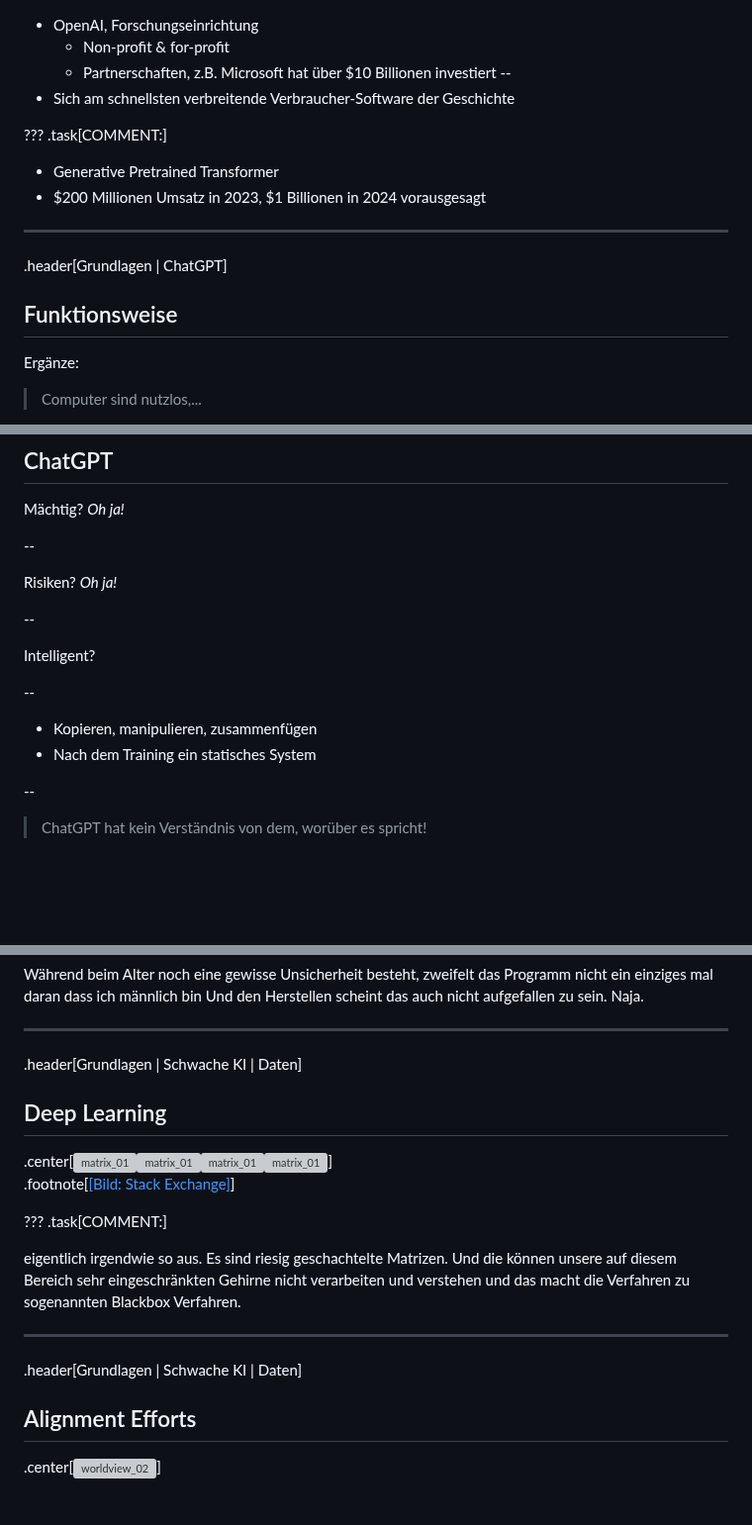
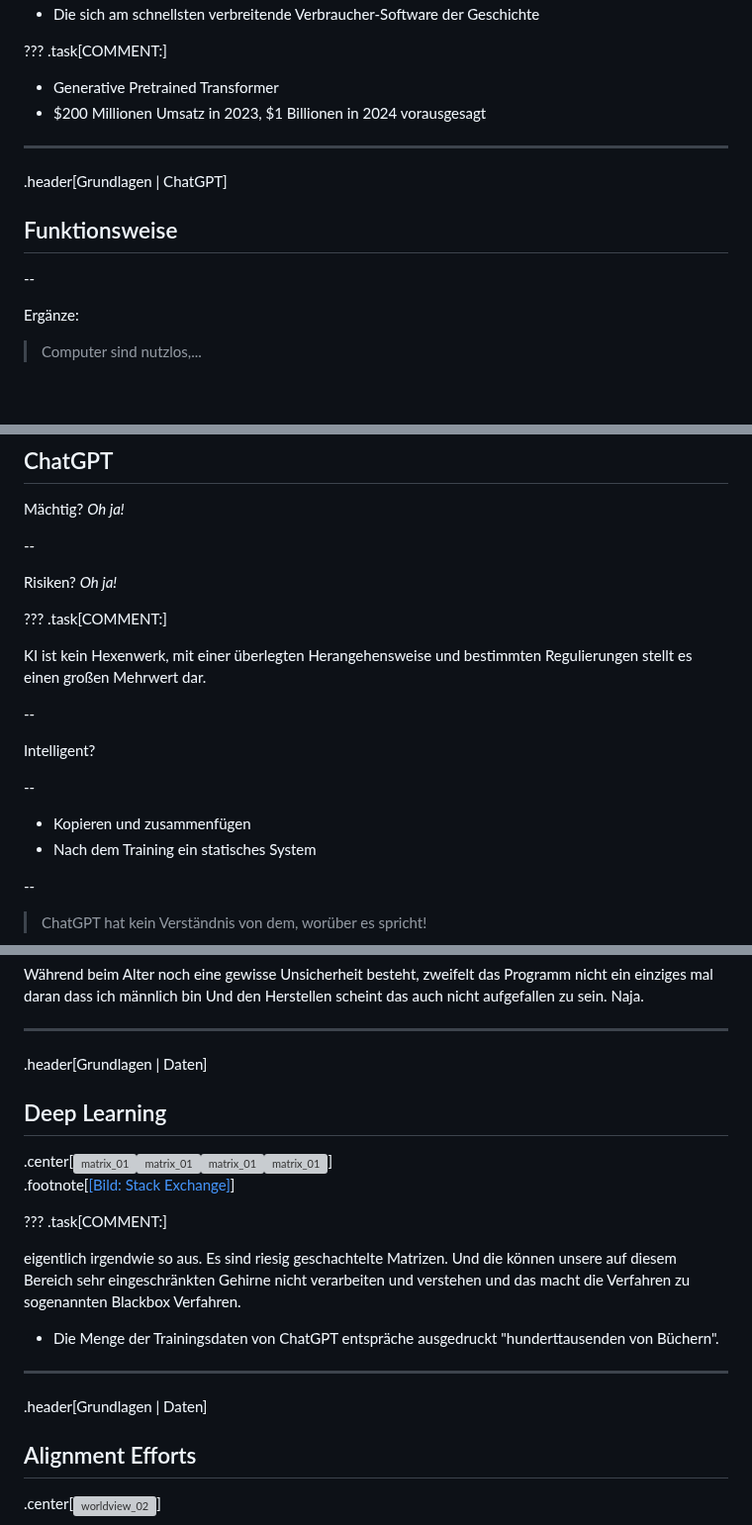
Before and after one commit to lenagieseke/dokleipzig_ki, a Markdown page: docs/dokleipzig_ki_23_02.md, 3 parts joined by grey strips. Shown at 99% size. GitHub-like rendering; blank space fills up the shorter version; grey boxes are pictures that could not be loaded.

```diff
--- a/docs/dokleipzig_ki_23_02.md
+++ b/docs/dokleipzig_ki_23_02.md
@@ -110,10 +86,5 @@ template:inverse
 --
-
-* OpenAI, Forschungseinrichtung
-    * Non-profit & for-profit
-    * Partnerschaften, z.B. Microsoft hat über $10 Billionen investiert
---
-* Sich am schnellsten verbreitende Verbraucher-Software der Geschichte
+* Die sich am schnellsten verbreitende Verbraucher-Software der Geschichte
 
 ???
 .task[COMMENT:]
@@ -125,6 +96,8 @@ template:inverse
 .header[Grundlagen | ChatGPT]
 
 ## Funktionsweise
+
+--
 
 Ergänze:
 
@@ -219,13 +191,19 @@ Mächtig? *Oh ja!*
 
 Risiken? *Oh ja!*
 
+
+???
+.task[COMMENT:]
+
+KI ist kein Hexenwerk, mit einer überlegten Herangehensweise und bestimmten Regulierungen stellt es einen großen Mehrwert dar.
+
 --
 
 Intelligent?
 
 --
 
-* Kopieren, manipulieren, zusammenfügen
+* Kopieren und zusammenfügen
 * Nach dem Training ein statisches System
 
 --
@@ -352,7 +330,7 @@ Finde den Fehler.
 Während beim Alter noch eine gewisse Unsicherheit besteht, zweifelt das Programm nicht ein einziges mal daran dass ich männlich bin Und den Herstellen scheint das auch nicht aufgefallen zu sein. Naja.
 
 ---
-.header[Grundlagen | Schwache KI | Daten]
+.header[Grundlagen | Daten]
 
 
 ## Deep Learning
@@ -366,9 +344,11 @@ Während beim Alter noch eine gewisse Unsicherheit besteht, zweifelt das Program
 
 eigentlich irgendwie so aus. Es sind riesig geschachtelte Matrizen. Und die können unsere auf diesem Bereich sehr eingeschränkten Gehirne nicht verarbeiten und verstehen und das macht die Verfahren zu sogenannten Blackbox Verfahren.
 
+* Die Menge der Trainingsdaten von ChatGPT entspräche ausgedruckt "hunderttausenden von Büchern".
+
 
 ---
-.header[Grundlagen | Schwache KI | Daten]
+.header[Grundlagen | Daten]
 
 ## Alignment Efforts
 
```
Also changed, not shown: other parts of docs/dokleipzig_ki_23_02.md (+36 -66 lines).
